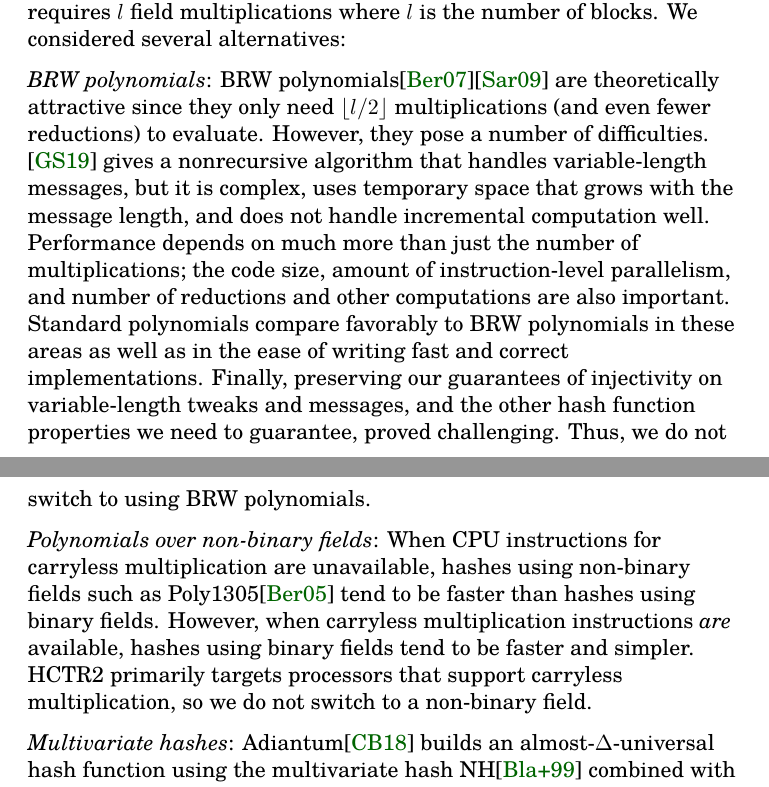
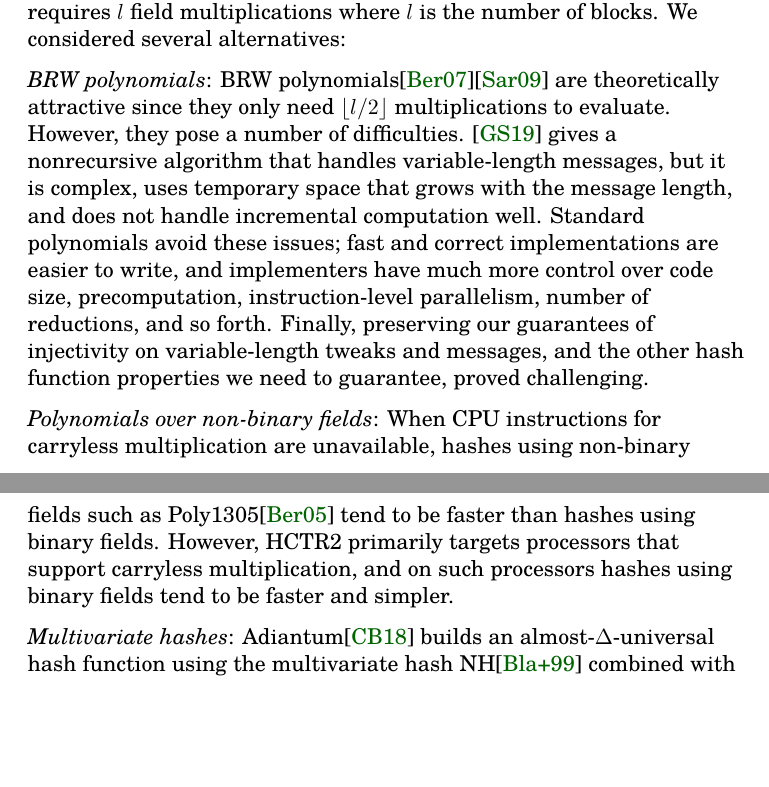
Before and after one commit to google/hctr2, a LaTeX document (design.tex): two parts of pages 3 and 4 of 4, joined at a grey line, cut so that both start at the same text, the shorter picture padded with empty space. Compiled offline with XeLaTeX.

Commit message:
More work on alternatives considered

```diff
--- a/design.tex
+++ b/design.tex
@@ -138,28 +138,26 @@ multiplications where $l$ is the number of blocks.
 We considered several alternatives:
 
 \emph{BRW polynomials}: BRW polynomials\cite{pema}\cite{heh2} are theoretically
-attractive since they only need $\lfloor l/2 \rfloor$ multiplications
-(and even fewer reductions) to
-evaluate. However, they pose a number of difficulties. \cite{brweval} gives a
+attractive since they only need \(\floor{l/2}\) multiplications
+to evaluate. However, they pose a number of difficulties. \cite{brweval} gives a
 nonrecursive algorithm that handles variable-length messages, but it is complex,
 uses temporary space that grows with the message length, and does not handle
-incremental computation well. Performance depends on much more than just the
-number of multiplications; the code size, amount of instruction-level
-parallelism, and number of reductions and other computations are also important.
-Standard polynomials compare favorably to BRW polynomials in these areas as well
-as in the ease of writing fast and correct implementations.
+incremental computation well. Standard polynomials avoid these issues;
+fast and correct implementations are easier to write,
+and implementers have much more control over
+code size, precomputation, instruction-level
+parallelism, number of reductions, and so forth.
 Finally, preserving our guarantees of injectivity on variable-length
 tweaks and messages, and the other hash function properties we need
 to guarantee, proved challenging.
-Thus, we do not switch to using BRW polynomials.
 
 \emph{Polynomials over non-binary fields}: When CPU instructions for carryless
 multiplication are unavailable, hashes using non-binary fields such as
 Poly1305\cite{poly1305} tend to be faster than hashes using binary fields.
-However, when carryless multiplication instructions \emph{are} available, hashes
-using binary fields tend to be faster and simpler. HCTR2 primarily targets
-processors that support carryless multiplication, so we do not switch to a
-non-binary field.
+However, HCTR2 primarily targets
+processors that support carryless multiplication,
+and on such processors hashes
+using binary fields tend to be faster and simpler.
 
 \emph{Multivariate hashes}: Adiantum\cite{adiantum} builds an
 almost-$\Delta$-universal hash function using the multivariate hash
```
